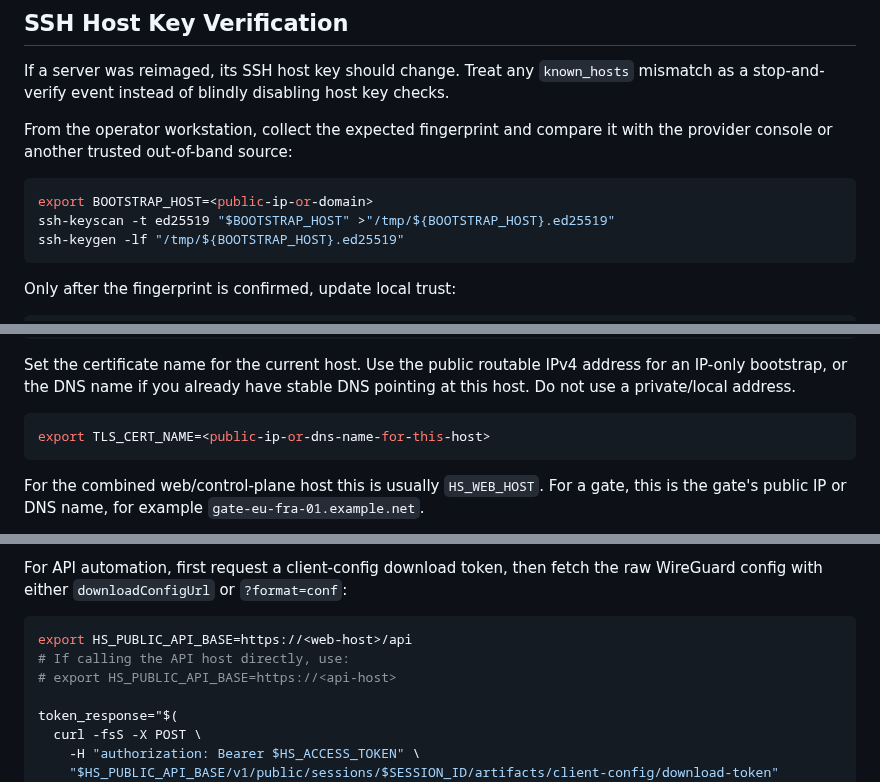
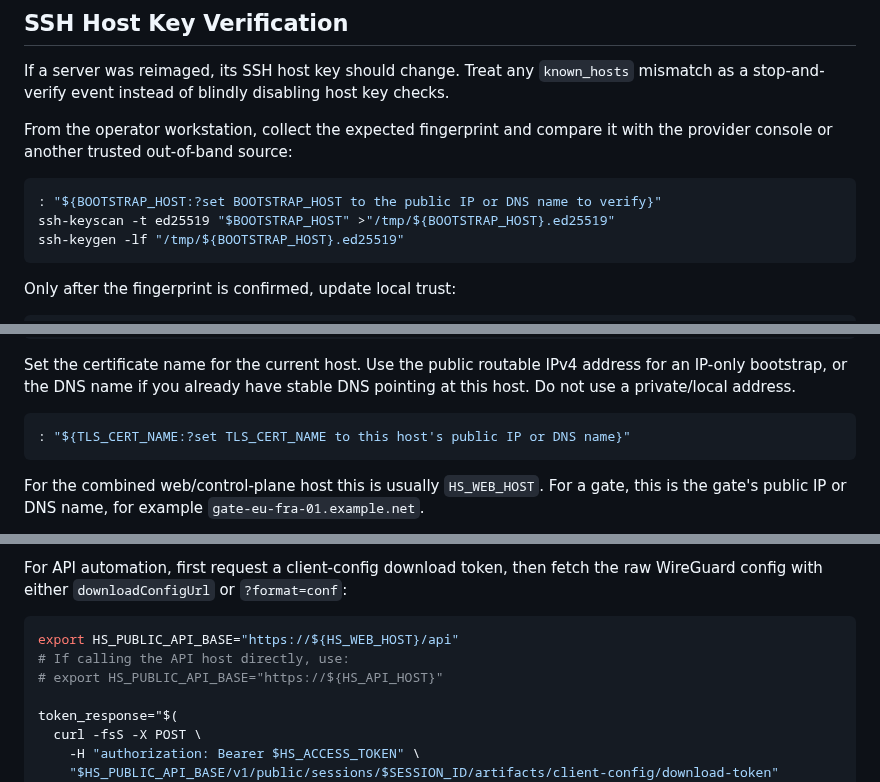
Before and after one commit to hyperspace-zone/2z-wireguard-vpn, a Markdown page: docs/runbooks/deployment.md, 3 parts joined by grey strips. Drawn GitHub-style.

````diff
--- a/docs/runbooks/deployment.md
+++ b/docs/runbooks/deployment.md
@@ -153,7 +156,7 @@ From the operator workstation, collect the expected fingerprint and compare it
 with the provider console or another trusted out-of-band source:
 
 ```bash
-export BOOTSTRAP_HOST=<public-ip-or-domain>
+: "${BOOTSTRAP_HOST:?set BOOTSTRAP_HOST to the public IP or DNS name to verify}"
 ssh-keyscan -t ed25519 "$BOOTSTRAP_HOST" >"/tmp/${BOOTSTRAP_HOST}.ed25519"
 ssh-keygen -lf "/tmp/${BOOTSTRAP_HOST}.ed25519"
 ```
@@ -231,7 +234,7 @@ address for an IP-only bootstrap, or the DNS name if you already have stable DNS
 pointing at this host. Do not use a private/local address.
 
 ```bash
-export TLS_CERT_NAME=<public-ip-or-dns-name-for-this-host>
+: "${TLS_CERT_NAME:?set TLS_CERT_NAME to this host's public IP or DNS name}"
 ```
 
 For the combined web/control-plane host this is usually `HS_WEB_HOST`. For a
@@ -1189,9 +1201,9 @@ For API automation, first request a client-config download token, then fetch the
 raw WireGuard config with either `downloadConfigUrl` or `?format=conf`:
 
 ```bash
-export HS_PUBLIC_API_BASE=https://<web-host>/api
+export HS_PUBLIC_API_BASE="https://${HS_WEB_HOST}/api"
 # If calling the API host directly, use:
-# export HS_PUBLIC_API_BASE=https://<api-host>
+# export HS_PUBLIC_API_BASE="https://${HS_API_HOST}"
 
 token_response="$(
   curl -fsS -X POST \
````
Also changed, not shown: other parts of docs/runbooks/deployment.md (+40 -28 lines).
